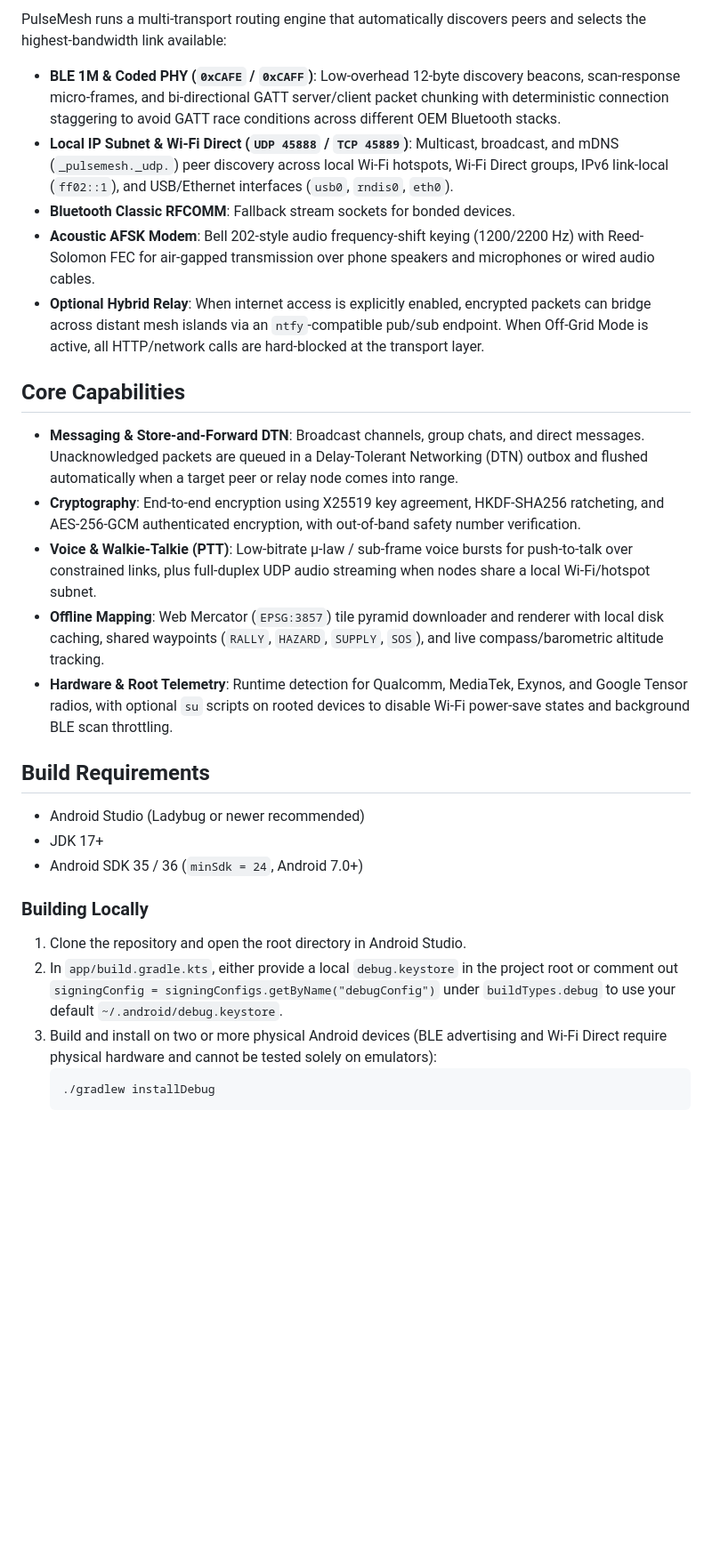
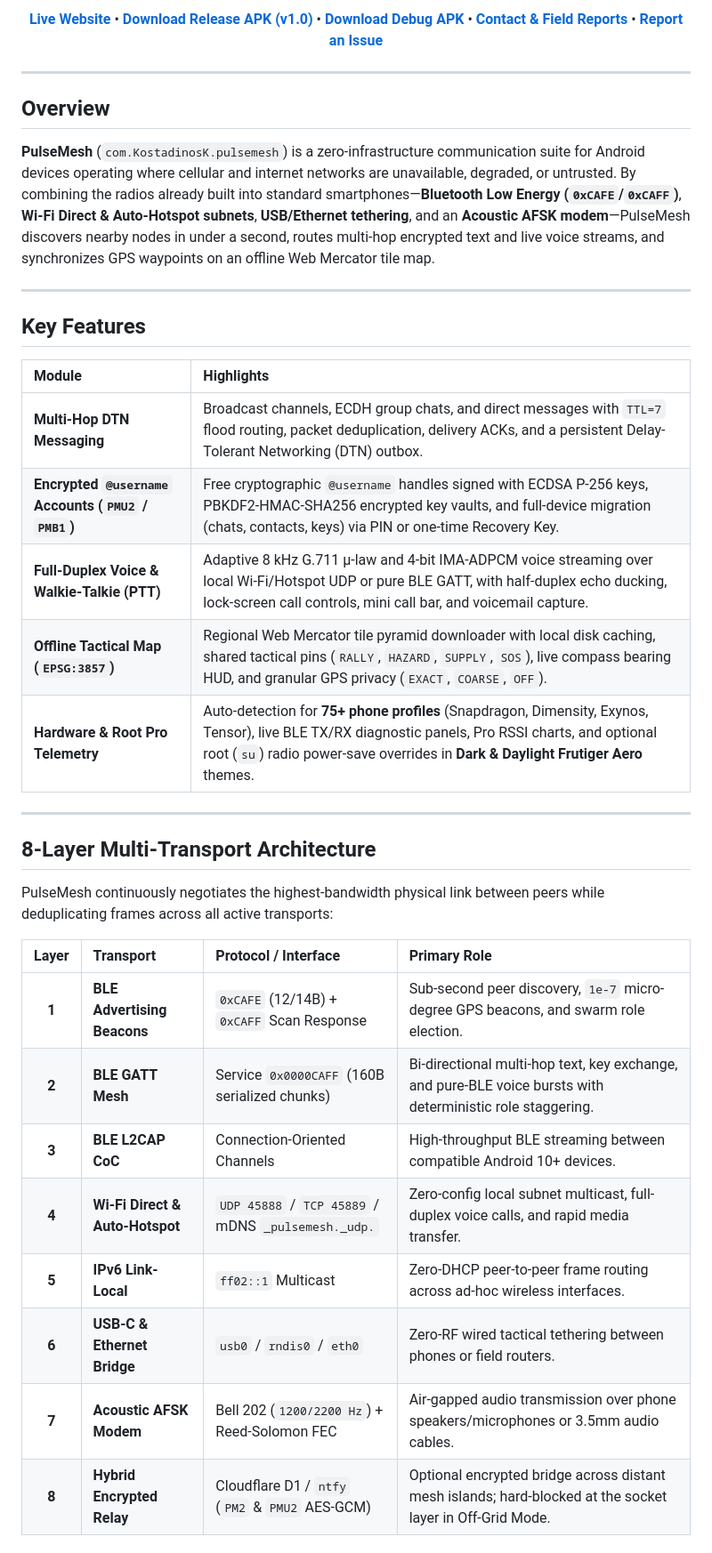
Before and after one commit to Kostadinosk/PulseMesh, a Markdown page: README.md, the part around one of its changes. Shown at 89% size. Rendered like a GitHub page; blank space fills up the shorter version.

Commit message:
Update website & repo icon to pulsemesh-icon, delete old icon.png, and modernize README

````diff
--- a/README.md
+++ b/README.md
@@ -6,31 +14,44 @@ PulseMesh is an Android application for off-grid peer-to-peer communication when
 
-PulseMesh runs a multi-transport routing engine that automatically discovers peers and selects the highest-bandwidth link available:
+[**Live Website**](https://kostadinosk.github.io/PulseMesh/) &bull;
+[**Download Release APK (v1.0)**](https://github.com/Kostadinosk/PulseMesh/releases/download/v1.0/app-release.apk) &bull;
+[**Download Debug APK**](https://github.com/Kostadinosk/PulseMesh/releases/download/v1.0/app-debug.apk) &bull;
+[**Contact & Field Reports**](https://kostadinosk.github.io/PulseMesh/contact.html) &bull;
+[**Report an Issue**](https://github.com/Kostadinosk/PulseMesh/issues)
 
-- **BLE 1M & Coded PHY (`0xCAFE` / `0xCAFF`)**: Low-overhead 12-byte discovery beacons, scan-response micro-frames, and bi-directional GATT server/client packet chunking with deterministic connection staggering to avoid GATT race conditions across different OEM Bluetooth stacks.
-- **Local IP Subnet & Wi-Fi Direct (`UDP 45888` / `TCP 45889`)**: Multicast, broadcast, and mDNS (`_pulsemesh._udp.`) peer discovery across local Wi-Fi hotspots, Wi-Fi Direct groups, IPv6 link-local (`ff02::1`), and USB/Ethernet interfaces (`usb0`, `rndis0`, `eth0`).
-- **Bluetooth Classic RFCOMM**: Fallback stream sockets for bonded devices.
-- **Acoustic AFSK Modem**: Bell 202-style audio frequency-shift keying (1200/2200 Hz) with Reed-Solomon FEC for air-gapped transmission over phone speakers and microphones or wired audio cables.
-- **Optional Hybrid Relay**: When internet access is explicitly enabled, encrypted packets can bridge across distant mesh islands via an `ntfy`-compatible pub/sub endpoint. When Off-Grid Mode is active, all HTTP/network calls are hard-blocked at the transport layer.
+</div>
 
-## Core Capabilities
+---
 
-- **Messaging & Store-and-Forward DTN**: Broadcast channels, group chats, and direct messages. Unacknowledged packets are queued in a Delay-Tolerant Networking (DTN) outbox and flushed automatically when a target peer or relay node comes into range.
-- **Cryptography**: End-to-end encryption using X25519 key agreement, HKDF-SHA256 ratcheting, and AES-256-GCM authenticated encryption, with out-of-band safety number verification.
-- **Voice & Walkie-Talkie (PTT)**: Low-bitrate µ-law / sub-frame voice bursts for push-to-talk over constrained links, plus full-duplex UDP audio streaming when nodes share a local Wi-Fi/hotspot subnet.
-- **Offline Mapping**: Web Mercator (`EPSG:3857`) tile pyramid downloader and renderer with local disk caching, shared waypoints (`RALLY`, `HAZARD`, `SUPPLY`, `SOS`), and live compass/barometric altitude tracking.
-- **Hardware & Root Telemetry**: Runtime detection for Qualcomm, MediaTek, Exynos, and Google Tensor radios, with optional `su` scripts on rooted devices to disable Wi-Fi power-save states and background BLE scan throttling.
+## Overview
 
-## Build Requirements
+**PulseMesh** (`com.KostadinosK.pulsemesh`) is a zero-infrastructure communication suite for Android devices operating where cellular and internet networks are unavailable, degraded, or untrusted. By combining the radios already built into standard smartphones—**Bluetooth Low Energy (`0xCAFE`/`0xCAFF`)**, **Wi-Fi Direct & Auto-Hotspot subnets**, **USB/Ethernet tethering**, and an **Acoustic AFSK modem**—PulseMesh discovers nearby nodes in under a second, routes multi-hop encrypted text and live voice streams, and synchronizes GPS waypoints on an offline Web Mercator tile map.
 
-- Android Studio (Ladybug or newer recommended)
-- JDK 17+
-- Android SDK 35 / 36 (`minSdk = 24`, Android 7.0+)
+---
 
-### Building Locally
+## Key Features
 
-1. Clone the repository and open the root directory in Android Studio.
-2. In `app/build.gradle.kts`, either provide a local `debug.keystore` in the project root or comment out `signingConfig = signingConfigs.getByName("debugConfig")` under `buildTypes.debug` to use your default `~/.android/debug.keystore`.
-3. Build and install on two or more physical Android devices (BLE advertising and Wi-Fi Direct require physical hardware and cannot be tested solely on emulators):
-   ```bash
-   ./gradlew installDebug
-   ```
+| Module | Highlights |
+| :--- | :--- |
+| **Multi-Hop DTN Messaging** | Broadcast channels, ECDH group chats, and direct messages with `TTL=7` flood routing, packet deduplication, delivery ACKs, and a persistent Delay-Tolerant Networking (DTN) outbox. |
+| **Encrypted `@username` Accounts (`PMU2` / `PMB1`)** | Free cryptographic `@username` handles signed with ECDSA P-256 keys, PBKDF2-HMAC-SHA256 encrypted key vaults, and full-device migration (chats, contacts, keys) via PIN or one-time Recovery Key. |
+| **Full-Duplex Voice & Walkie-Talkie (PTT)** | Adaptive 8 kHz G.711 μ-law and 4-bit IMA-ADPCM voice streaming over local Wi-Fi/Hotspot UDP or pure BLE GATT, with half-duplex echo ducking, lock-screen call controls, mini call bar, and voicemail capture. |
+| **Offline Tactical Map (`EPSG:3857`)** | Regional Web Mercator tile pyramid downloader with local disk caching, shared tactical pins (`RALLY`, `HAZARD`, `SUPPLY`, `SOS`), live compass bearing HUD, and granular GPS privacy (`EXACT`, `COARSE`, `OFF`). |
+| **Hardware & Root Pro Telemetry** | Auto-detection for **75+ phone profiles** (Snapdragon, Dimensity, Exynos, Tensor), live BLE TX/RX diagnostic panels, Pro RSSI charts, and optional root (`su`) radio power-save overrides in **Dark & Daylight Frutiger Aero** themes. |
+
+---
+
+## 8-Layer Multi-Transport Architecture
+
+PulseMesh continuously negotiates the highest-bandwidth physical link between peers while deduplicating frames across all active transports:
+
+| Layer | Transport | Protocol / Interface | Primary Role |
+| :---: | :--- | :--- | :--- |
+| **1** | **BLE Advertising Beacons** | `0xCAFE` (12/14B) + `0xCAFF` Scan Response | Sub-second peer discovery, `1e-7` micro-degree GPS beacons, and swarm role election. |
+| **2** | **BLE GATT Mesh** | Service `0x0000CAFF` (160B serialized chunks) | Bi-directional multi-hop text, key exchange, and pure-BLE voice bursts with deterministic role staggering. |
+| **3** | **BLE L2CAP CoC** | Connection-Oriented Channels | High-throughput BLE streaming between compatible Android 10+ devices. |
+| **4** | **Wi-Fi Direct & Auto-Hotspot** | `UDP 45888` / `TCP 45889` / mDNS `_pulsemesh._udp.` | Zero-config local subnet multicast, full-duplex voice calls, and rapid media transfer. |
+| **5** | **IPv6 Link-Local** | `ff02::1` Multicast | Zero-DHCP peer-to-peer frame routing across ad-hoc wireless interfaces. |
+| **6** | **USB-C & Ethernet Bridge** | `usb0` / `rndis0` / `eth0` | Zero-RF wired tactical tethering between phones or field routers. |
+| **7** | **Acoustic AFSK Modem** | Bell 202 (`1200/2200 Hz`) + Reed-Solomon FEC | Air-gapped audio transmission over phone speakers/microphones or 3.5mm audio cables. |
+| **8** | **Hybrid Encrypted Relay** | Cloudflare D1 / `ntfy` (`PM2` & `PMU2` AES-GCM) | Optional encrypted bridge across distant mesh islands; hard-blocked at the socket layer in Off-Grid Mode. |
+
````
Also changed, not shown: other parts of README.md (+61 -9 lines), docs/assets/icon.png (deleted), docs/assets/pulsemesh-icon.png (added), 3 other files.
